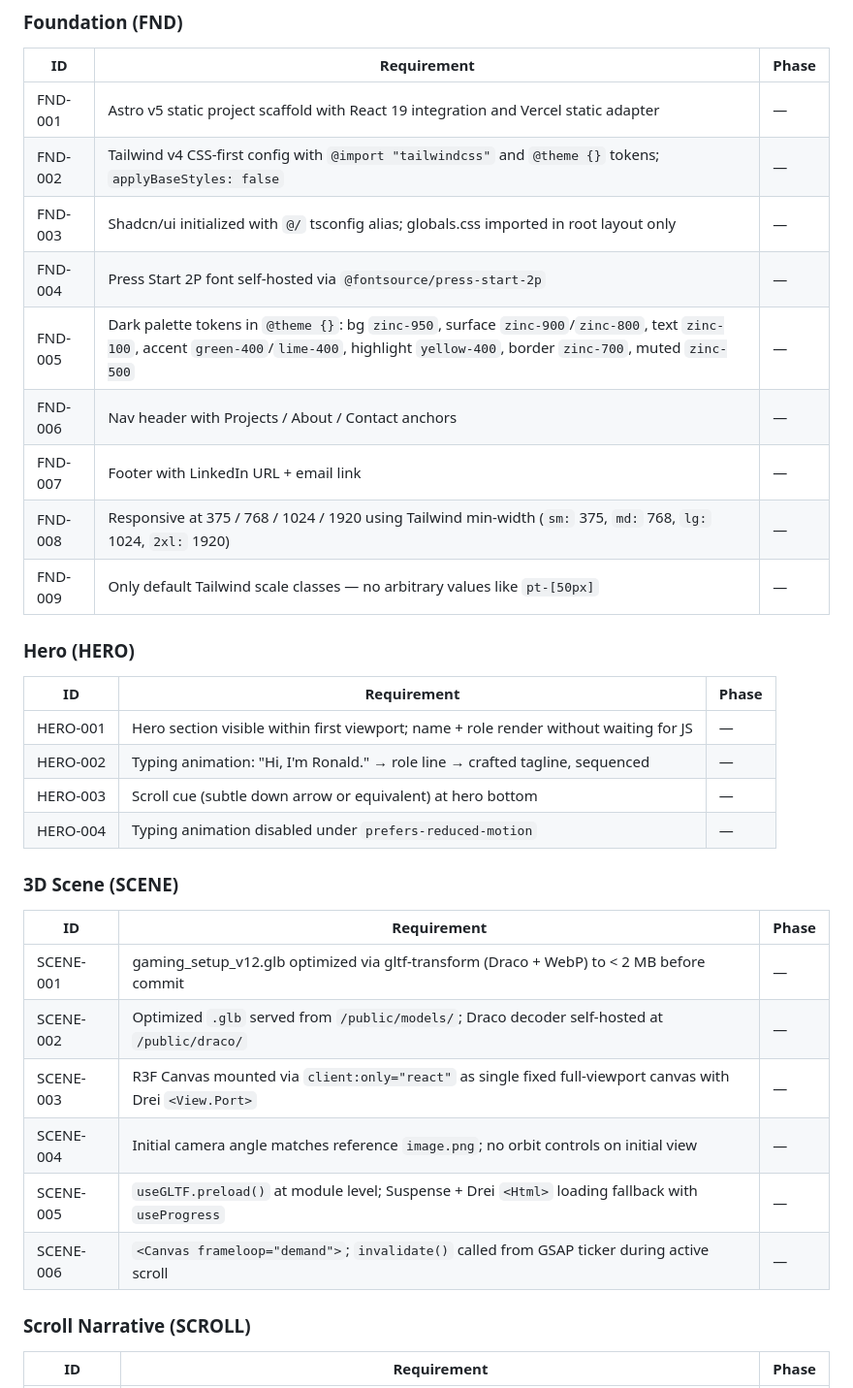
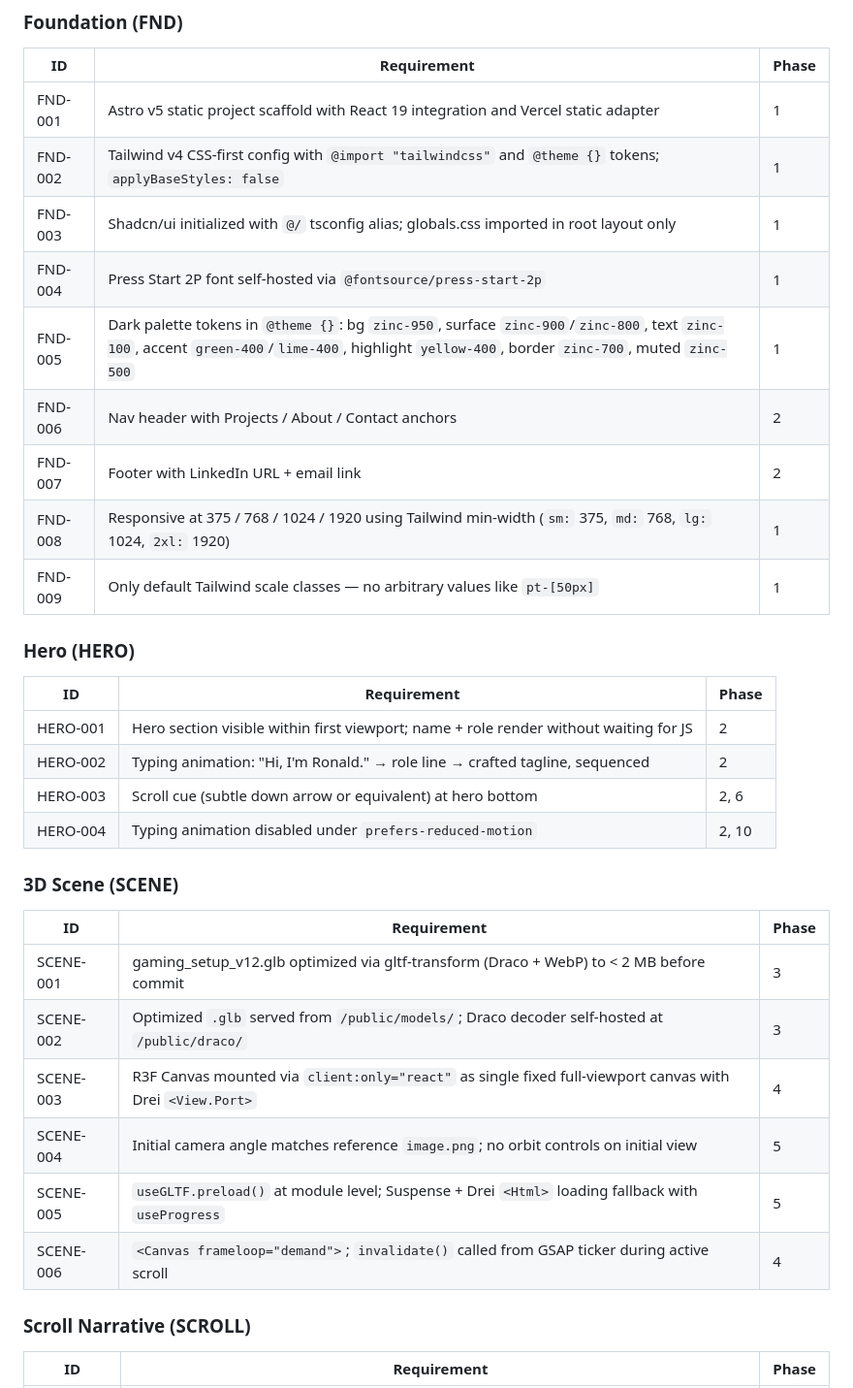
Before and after one commit to ronchibulu/rc_portfolio, a Markdown page: .planning/REQUIREMENTS.md, the part around one of its changes. Shown at 97% size. Rendered like a GitHub page.

```diff
--- a/.planning/REQUIREMENTS.md
+++ b/.planning/REQUIREMENTS.md
@@ -15,35 +15,35 @@ Each requirement has a stable REQ-ID. Roadmap phases reference these IDs. Tracea
 
 | ID | Requirement | Phase |
 |----|-------------|-------|
-| FND-001 | Astro v5 static project scaffold with React 19 integration and Vercel static adapter | — |
-| FND-002 | Tailwind v4 CSS-first config with `@import "tailwindcss"` and `@theme {}` tokens; `applyBaseStyles: false` | — |
-| FND-003 | Shadcn/ui initialized with `@/` tsconfig alias; globals.css imported in root layout only | — |
-| FND-004 | Press Start 2P font self-hosted via `@fontsource/press-start-2p` | — |
-| FND-005 | Dark palette tokens in `@theme {}`: bg `zinc-950`, surface `zinc-900`/`zinc-800`, text `zinc-100`, accent `green-400`/`lime-400`, highlight `yellow-400`, border `zinc-700`, muted `zinc-500` | — |
-| FND-006 | Nav header with Projects / About / Contact anchors | — |
-| FND-007 | Footer with LinkedIn URL + email link | — |
-| FND-008 | Responsive at 375 / 768 / 1024 / 1920 using Tailwind min-width (`sm:` 375, `md:` 768, `lg:` 1024, `2xl:` 1920) | — |
-| FND-009 | Only default Tailwind scale classes — no arbitrary values like `pt-[50px]` | — |
+| FND-001 | Astro v5 static project scaffold with React 19 integration and Vercel static adapter | 1 |
+| FND-002 | Tailwind v4 CSS-first config with `@import "tailwindcss"` and `@theme {}` tokens; `applyBaseStyles: false` | 1 |
+| FND-003 | Shadcn/ui initialized with `@/` tsconfig alias; globals.css imported in root layout only | 1 |
+| FND-004 | Press Start 2P font self-hosted via `@fontsource/press-start-2p` | 1 |
+| FND-005 | Dark palette tokens in `@theme {}`: bg `zinc-950`, surface `zinc-900`/`zinc-800`, text `zinc-100`, accent `green-400`/`lime-400`, highlight `yellow-400`, border `zinc-700`, muted `zinc-500` | 1 |
+| FND-006 | Nav header with Projects / About / Contact anchors | 2 |
+| FND-007 | Footer with LinkedIn URL + email link | 2 |
+| FND-008 | Responsive at 375 / 768 / 1024 / 1920 using Tailwind min-width (`sm:` 375, `md:` 768, `lg:` 1024, `2xl:` 1920) | 1 |
+| FND-009 | Only default Tailwind scale classes — no arbitrary values like `pt-[50px]` | 1 |
 
 ### Hero (HERO)
 
 | ID | Requirement | Phase |
 |----|-------------|-------|
-| HERO-001 | Hero section visible within first viewport; name + role render without waiting for JS | — |
-| HERO-002 | Typing animation: "Hi, I'm Ronald." → role line → crafted tagline, sequenced | — |
-| HERO-003 | Scroll cue (subtle down arrow or equivalent) at hero bottom | — |
-| HERO-004 | Typing animation disabled under `prefers-reduced-motion` | — |
+| HERO-001 | Hero section visible within first viewport; name + role render without waiting for JS | 2 |
+| HERO-002 | Typing animation: "Hi, I'm Ronald." → role line → crafted tagline, sequenced | 2 |
+| HERO-003 | Scroll cue (subtle down arrow or equivalent) at hero bottom | 2, 6 |
+| HERO-004 | Typing animation disabled under `prefers-reduced-motion` | 2, 10 |
 
 ### 3D Scene (SCENE)
 
 | ID | Requirement | Phase |
 |----|-------------|-------|
-| SCENE-001 | gaming_setup_v12.glb optimized via gltf-transform (Draco + WebP) to < 2 MB before commit | — |
-| SCENE-002 | Optimized `.glb` served from `/public/models/`; Draco decoder self-hosted at `/public/draco/` | — |
-| SCENE-003 | R3F Canvas mounted via `client:only="react"` as single fixed full-viewport canvas with Drei `<View.Port>` | — |
-| SCENE-004 | Initial camera angle matches reference `image.png`; no orbit controls on initial view | — |
-| SCENE-005 | `useGLTF.preload()` at module level; Suspense + Drei `<Html>` loading fallback with `useProgress` | — |
-| SCENE-006 | `<Canvas frameloop="demand">`; `invalidate()` called from GSAP ticker during active scroll | — |
+| SCENE-001 | gaming_setup_v12.glb optimized via gltf-transform (Draco + WebP) to < 2 MB before commit | 3 |
+| SCENE-002 | Optimized `.glb` served from `/public/models/`; Draco decoder self-hosted at `/public/draco/` | 3 |
+| SCENE-003 | R3F Canvas mounted via `client:only="react"` as single fixed full-viewport canvas with Drei `<View.Port>` | 4 |
+| SCENE-004 | Initial camera angle matches reference `image.png`; no orbit controls on initial view | 5 |
+| SCENE-005 | `useGLTF.preload()` at module level; Suspense + Drei `<Html>` loading fallback with `useProgress` | 5 |
+| SCENE-006 | `<Canvas frameloop="demand">`; `invalidate()` called from GSAP ticker during active scroll | 4 |
 
 ### Scroll Narrative (SCROLL)
 
```
Also changed, not shown: other parts of .planning/REQUIREMENTS.md (+42 -42 lines), CLAUDE.md (added, +94 -0 lines).
